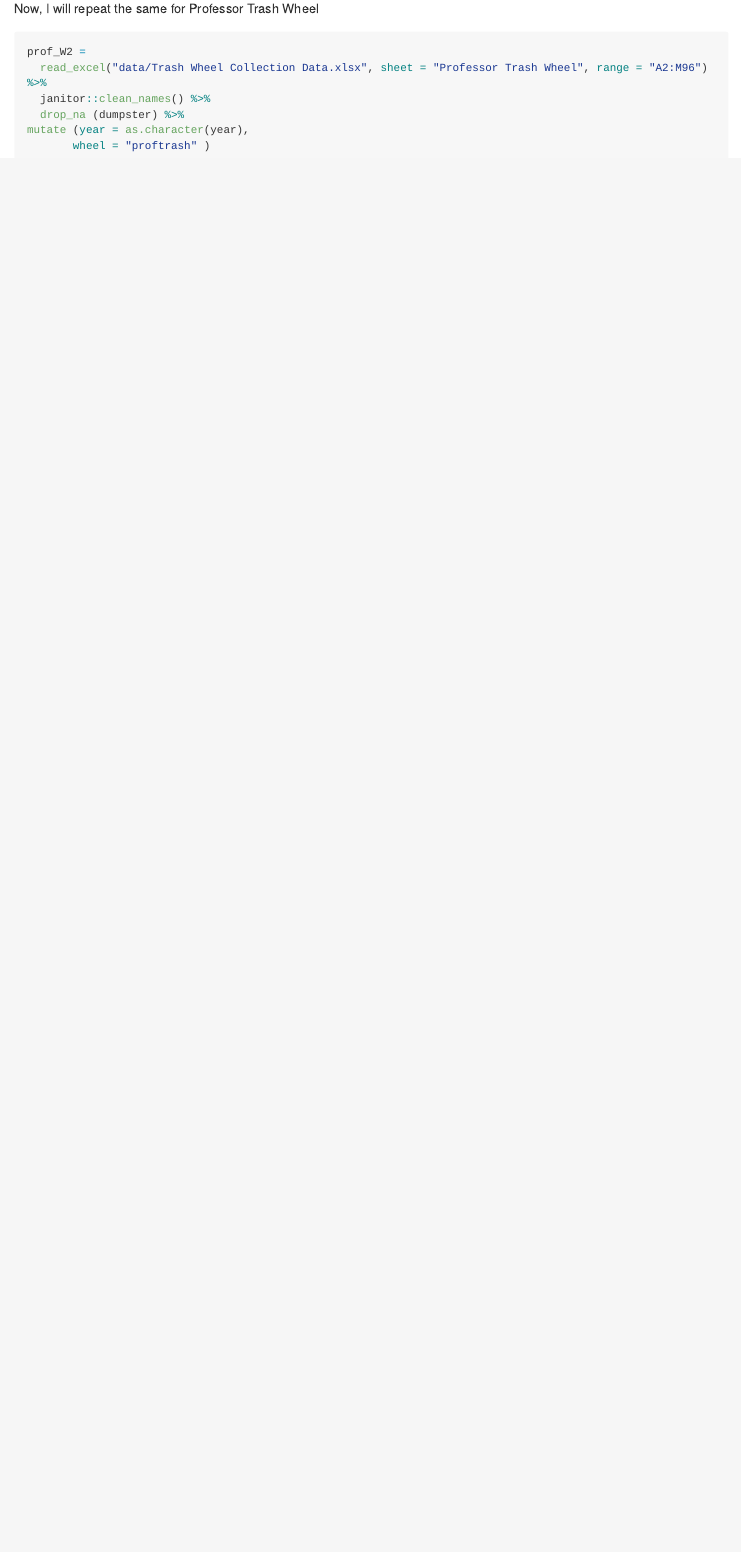
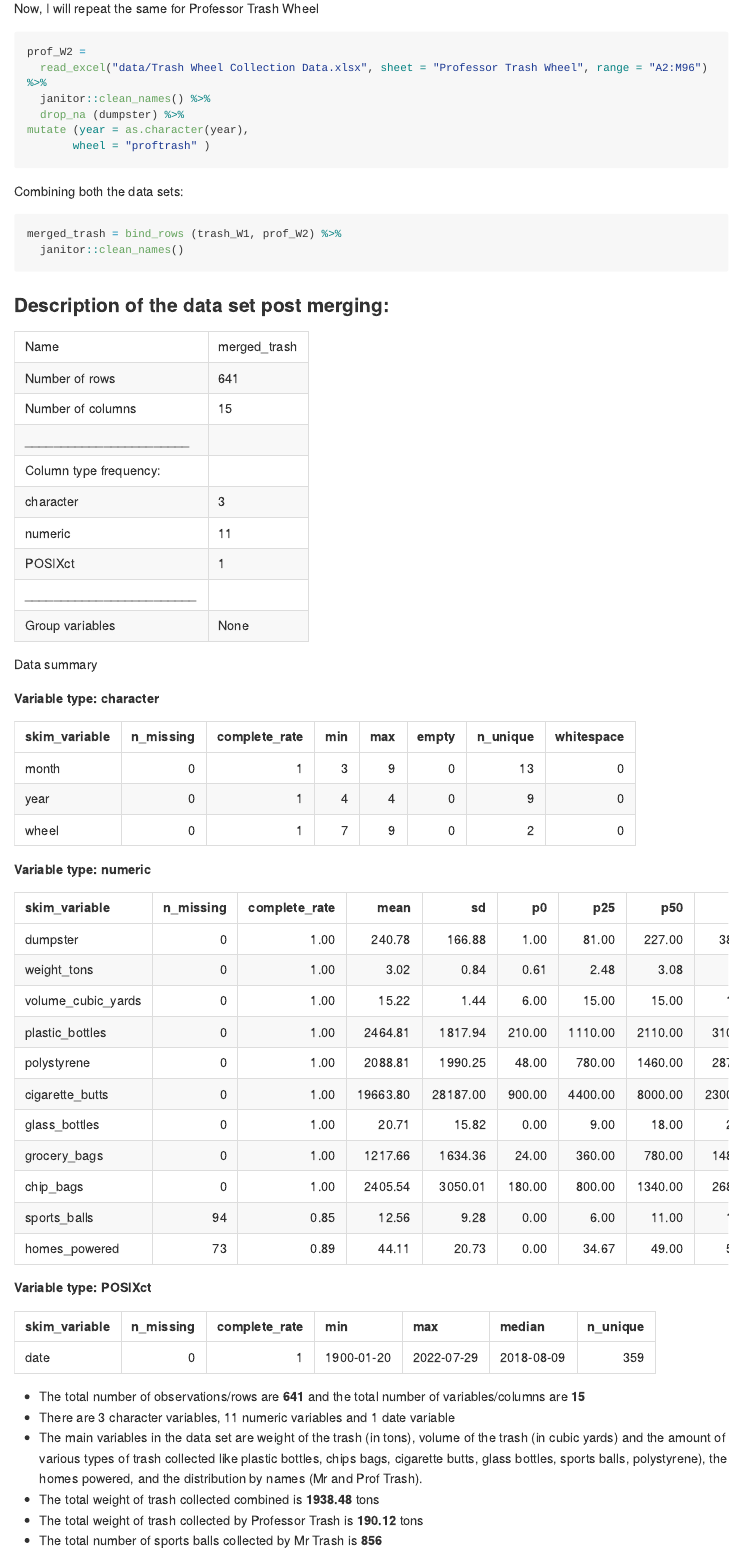
Before and after one commit to shivuDM/p8105_HW2_sm4956, an R Markdown document (p8105_hw2_sm4956.Rmd): the page in a window 1100 px wide, from 3690 px down. Rendered offline with R 4.5, knitr and Pandoc, with nearby package versions; long lines of code are wrapped; column names are cleaned by a stand-in for the janitor package.

Commit message:
Problem 2 continued: Merged both the datasets (and had already added extra variable to see keep track of the datasets. Used inline code to describe results

````diff
--- a/p8105_hw2_sm4956.Rmd
+++ b/p8105_hw2_sm4956.Rmd
@@ -115,3 +115,21 @@ prof_W2 =
 mutate (year = as.character(year),
        wheel = "proftrash" )
 ```
+
+Combining both the data sets:
+
+```{r combining}
+merged_trash = bind_rows (trash_W1, prof_W2) %>%
+  janitor::clean_names()
+```
+
+### Description of the data set post merging:
+
+`r skimr:: skim(merged_trash)`
+
+- The total number of observations/rows are **`r nrow(merged_trash)`** and the total number of variables/columns are **`r ncol(merged_trash)`**
+- There are 3 character variables, 11 numeric variables and 1 date variable
+- The main variables in the data set are weight of the trash (in tons), volume of the trash (in cubic yards) and the amount of various types of trash collected like plastic bottles, chips bags, cigarette butts, glass bottles, sports balls, polystyrene), the homes powered, and the distribution by names (Mr and Prof Trash).
+- The total weight of trash collected combined is **`r sum(merged_trash$weight_tons, na.rm = TRUE)`** tons
+- The total weight of trash collected by Professor Trash is **`r sum(prof_W2$weight_tons, na.rm = TRUE)`** tons
+- The total number of sports balls collected by Mr Trash is **`r sum(merged_trash[which(merged_trash$year == "2020" & merged_trash$wheel == "mrtrash"), "sports_balls"])`**
````
Also changed, not shown: p8105_hw2_sm4956.md.
